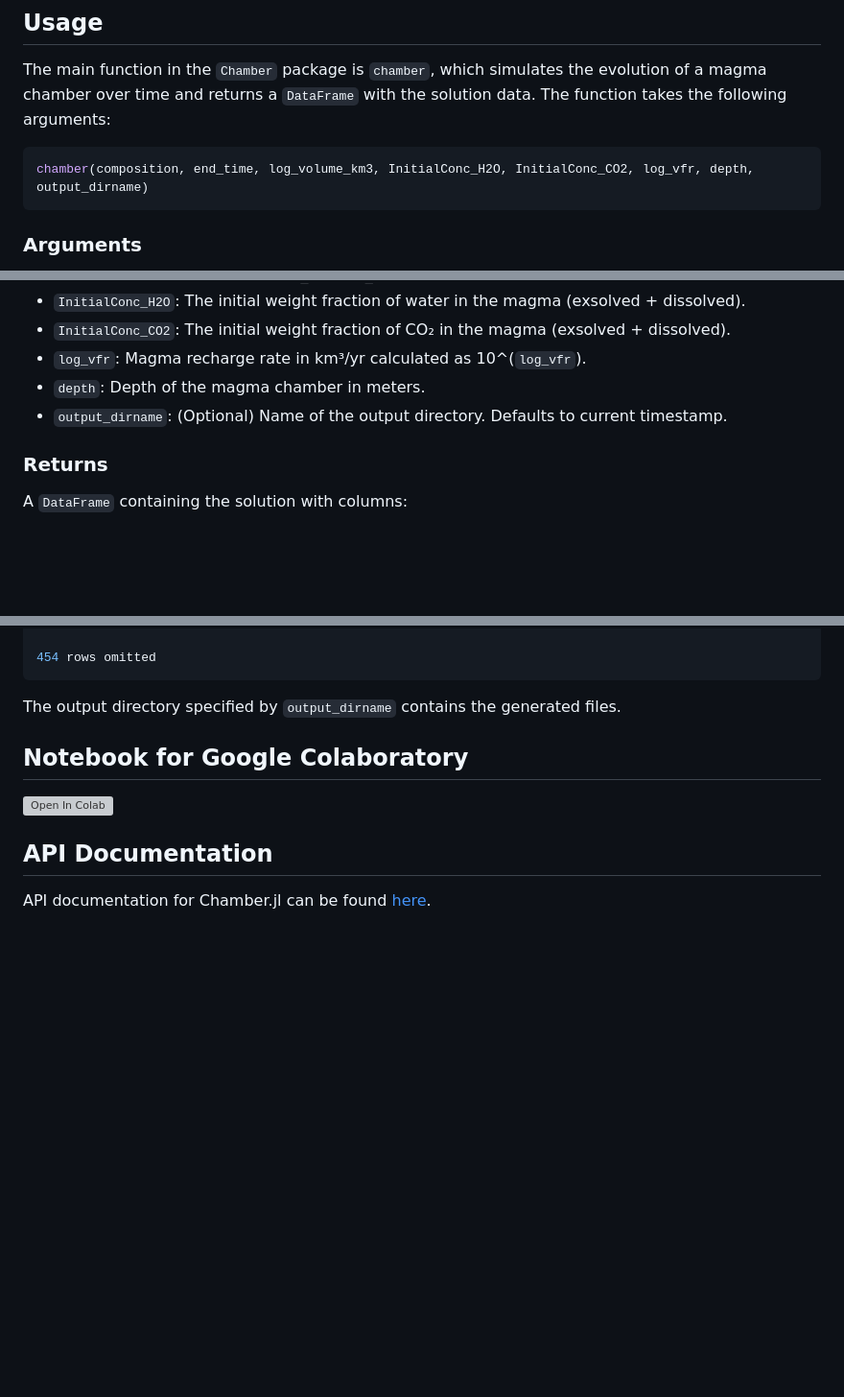
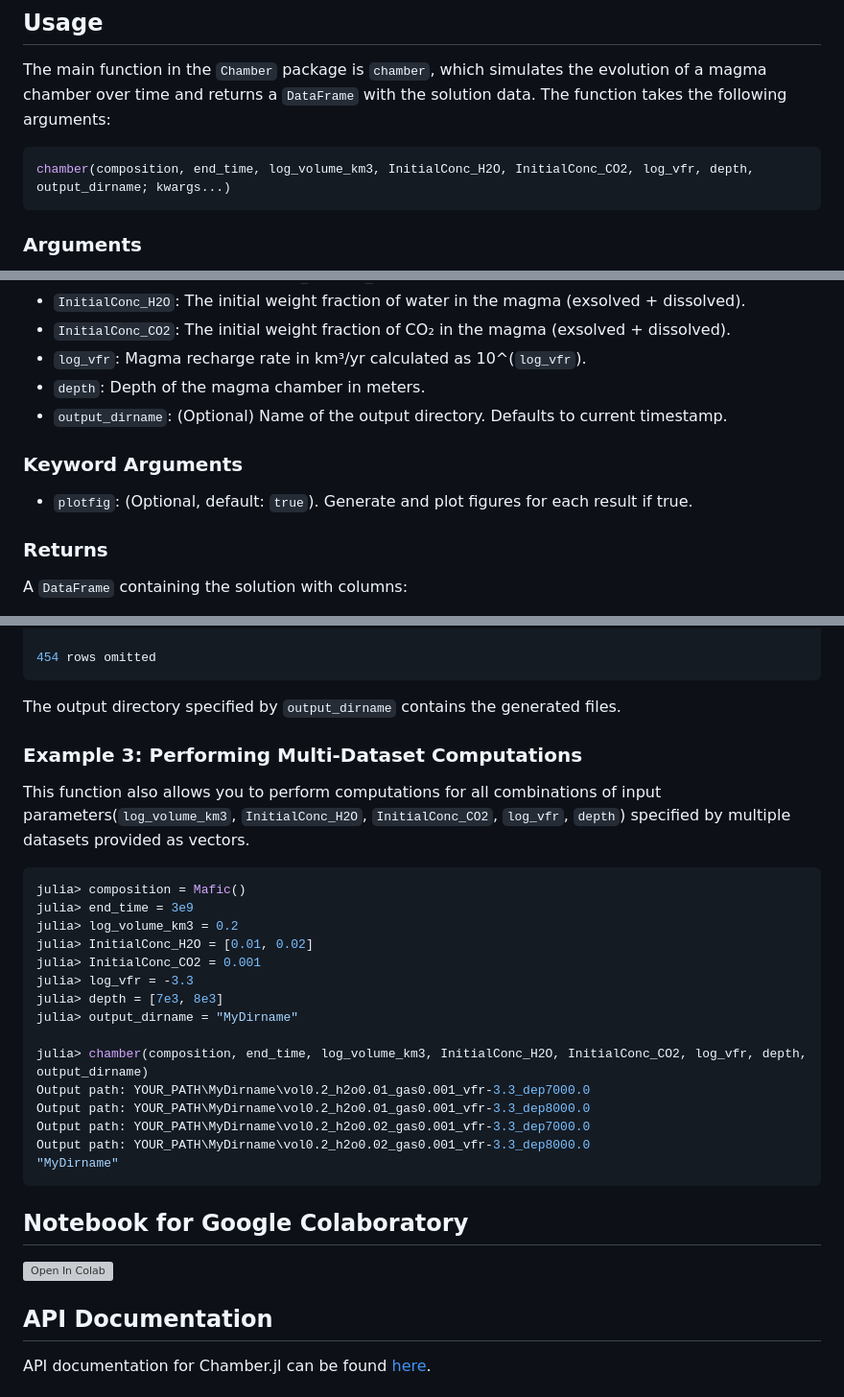
Before and after one commit to brown-ccv/Chamber.jl, a Markdown page: README.md, 3 parts joined by grey strips. Shown: that part at 96% size. GitHub-like rendering; blank space fills up the shorter version; grey boxes are pictures that could not be loaded.

````diff
--- a/README.md
+++ b/README.md
@@ -16,7 +16,7 @@ Pkg.add("Chamber")
 ## Usage
 The main function in the `Chamber` package is `chamber`, which simulates the evolution of a magma chamber over time and returns a `DataFrame` with the solution data. The function takes the following arguments:
 ```julia
-chamber(composition, end_time, log_volume_km3, InitialConc_H2O, InitialConc_CO2, log_vfr, depth, output_dirname)
+chamber(composition, end_time, log_volume_km3, InitialConc_H2O, InitialConc_CO2, log_vfr, depth, output_dirname; kwargs...)
 ```
 ### Arguments
 - `composition`: The magma composition. Use `Silicic()` for rhyolite composition (arc magma) or `Mafic()` for basalt composition (rift).
@@ -27,6 +27,9 @@ chamber(composition, end_time, log_volume_km3, InitialConc_H2O, InitialConc_CO2,
 - `log_vfr`: Magma recharge rate in km³/yr calculated as 10^(`log_vfr`).
 - `depth`: Depth of the magma chamber in meters.
 - `output_dirname`: (Optional) Name of the output directory. Defaults to current timestamp.
+
+### Keyword Arguments
+- `plotfig`: (Optional, default: `true`). Generate and plot figures for each result if true.
 
 ### Returns
 A `DataFrame` containing the solution with columns:
@@ -113,6 +116,26 @@ julia> chamber(composition, end_time, log_volume_km3, InitialConc_H2O, InitialCo
 ```
 The output directory specified by `output_dirname` contains the generated files.
 
+### Example 3: Performing Multi-Dataset Computations
+This function also allows you to perform computations for all combinations of input parameters(`log_volume_km3`, `InitialConc_H2O`, `InitialConc_CO2`, `log_vfr`, `depth`) specified by multiple datasets provided as vectors.
+```julia
+julia> composition = Mafic()
+julia> end_time = 3e9
+julia> log_volume_km3 = 0.2
+julia> InitialConc_H2O = [0.01, 0.02]
+julia> InitialConc_CO2 = 0.001
+julia> log_vfr = -3.3
+julia> depth = [7e3, 8e3]
+julia> output_dirname = "MyDirname"
+
+julia> chamber(composition, end_time, log_volume_km3, InitialConc_H2O, InitialConc_CO2, log_vfr, depth, output_dirname)
+Output path: YOUR_PATH\MyDirname\vol0.2_h2o0.01_gas0.001_vfr-3.3_dep7000.0
+Output path: YOUR_PATH\MyDirname\vol0.2_h2o0.01_gas0.001_vfr-3.3_dep8000.0
+Output path: YOUR_PATH\MyDirname\vol0.2_h2o0.02_gas0.001_vfr-3.3_dep7000.0
+Output path: YOUR_PATH\MyDirname\vol0.2_h2o0.02_gas0.001_vfr-3.3_dep8000.0
+"MyDirname"
+```
+
 ## Notebook for Google Colaboratory
 [![Open In Colab](https://colab.research.google.com/assets/colab-badge.svg)](https://colab.research.google.com/github/brown-ccv/Chamber.jl/blob/master/notebooks/notebook_for_chamber.ipynb)
 
````
